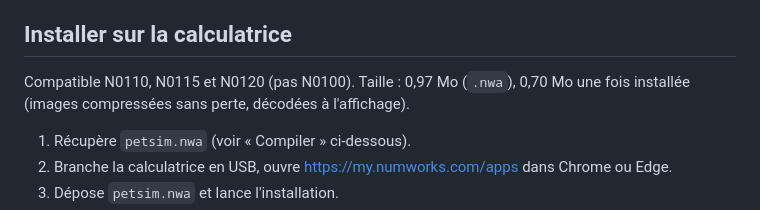
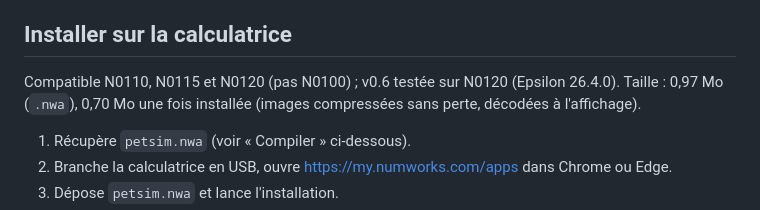
Before and after one commit to yutsuOff/Pet-Simultator-Numworks, a Markdown page: README.md, the part around the change. GitHub-like rendering.

```diff
--- a/README.md
+++ b/README.md
@@ -62,7 +62,7 @@ celle du navigateur.
 
 ## Installer sur la calculatrice
 
-Compatible N0110, N0115 et N0120 (pas N0100). Taille : 0,97 Mo (`.nwa`), 0,70 Mo une fois
+Compatible N0110, N0115 et N0120 (pas N0100) ; v0.6 testée sur N0120 (Epsilon 26.4.0). Taille : 0,97 Mo (`.nwa`), 0,70 Mo une fois
 installée (images compressées sans perte, décodées à l'affichage).
 
 1. Récupère `petsim.nwa` (voir « Compiler » ci-dessous).
```
Also changed, not shown: docs/CONCEPTION.md (+1 -1 lines).
